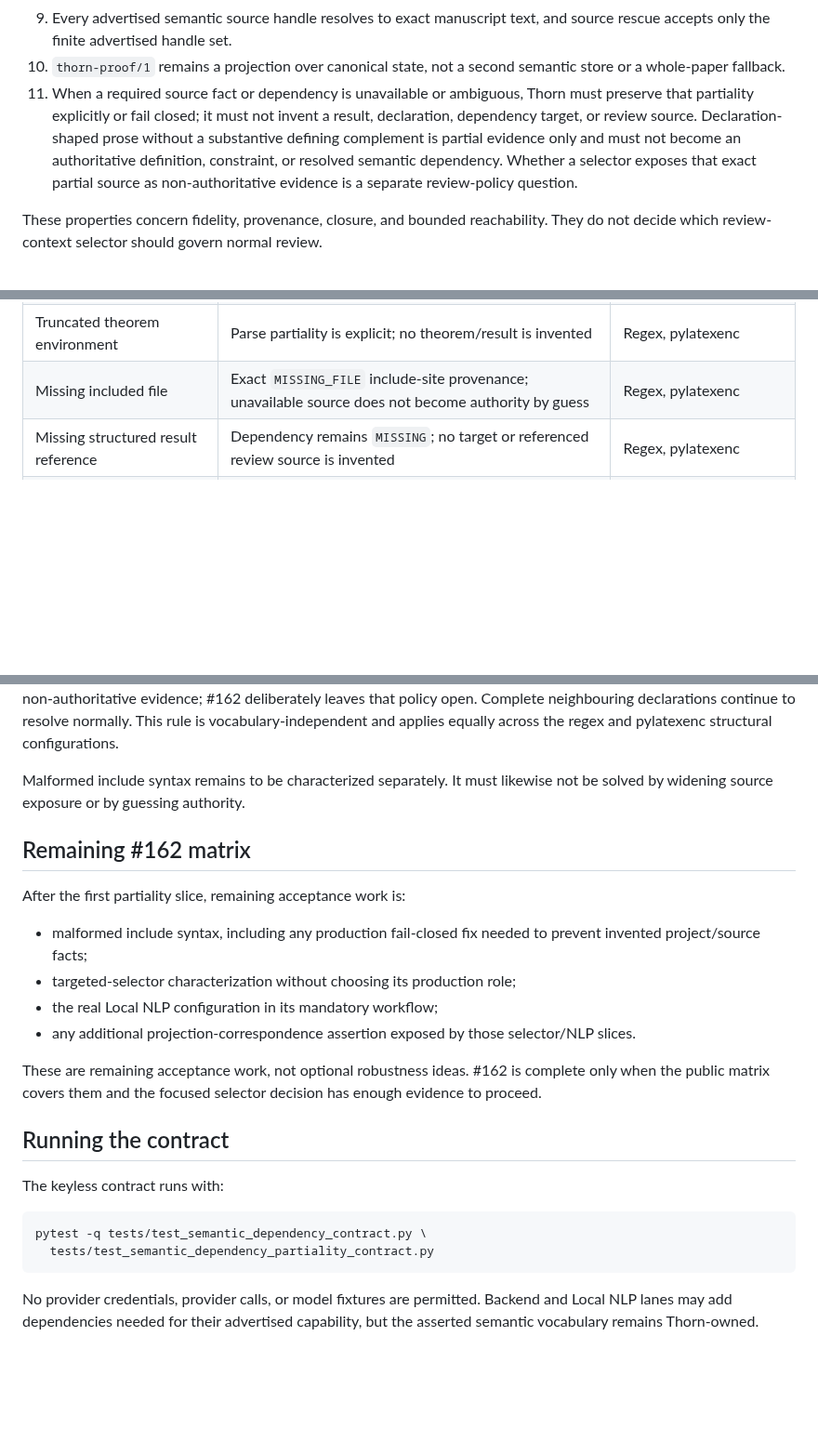
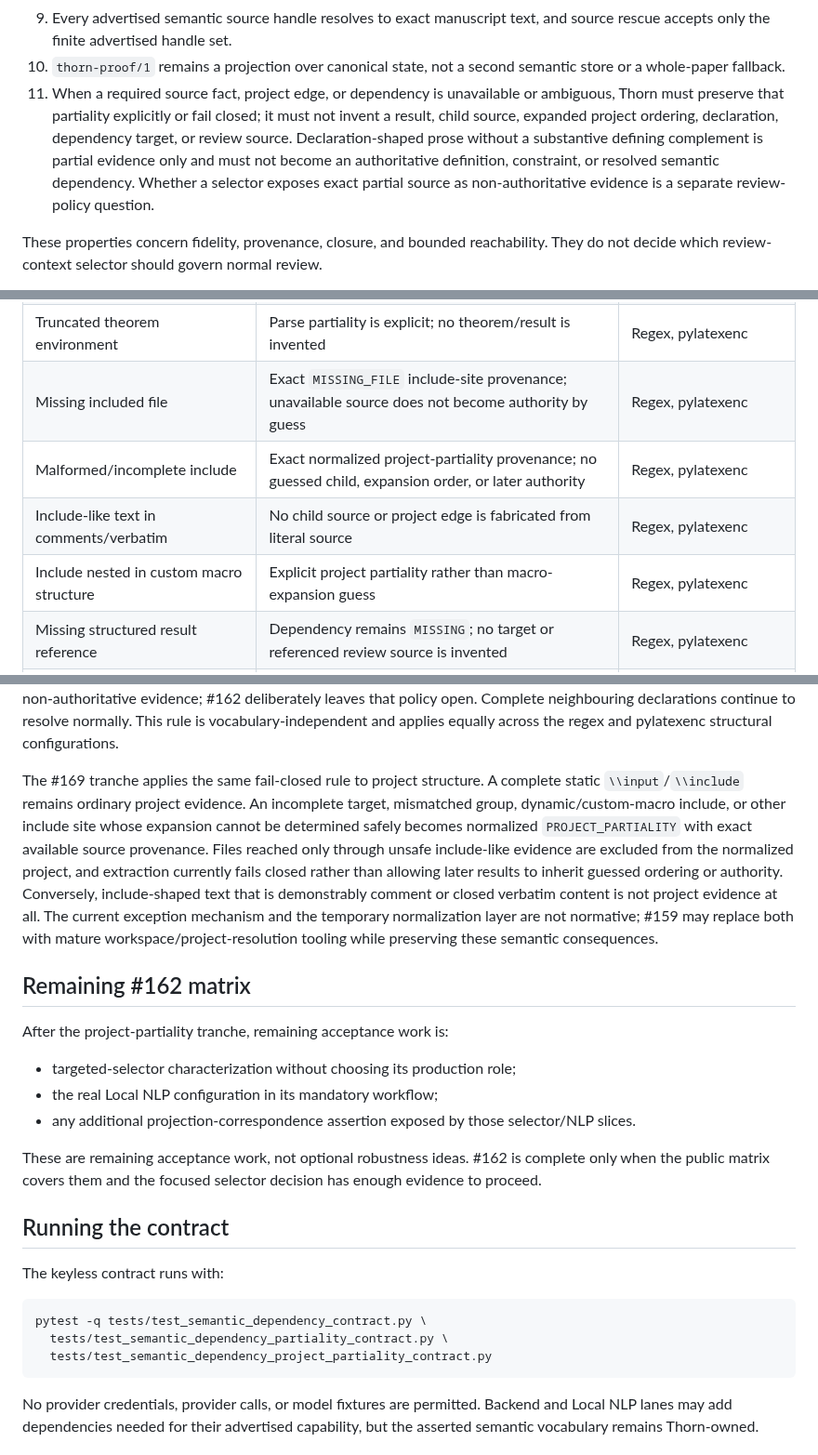
Before and after one commit to grantaj/thorn, a Markdown page: docs/semantic-dependency-contract.md, 3 parts joined by grey strips. Shown at 93% size. Drawn GitHub-style; blank space fills up the shorter version.

Commit message:
Document fail-closed project partiality contract

````diff
--- a/docs/semantic-dependency-contract.md
+++ b/docs/semantic-dependency-contract.md
@@ -69,13 +69,14 @@ The contract is organized around these assurance properties:
    source rescue accepts only the finite advertised handle set.
 10. `thorn-proof/1` remains a projection over canonical state, not a second semantic
     store or a whole-paper fallback.
-11. When a required source fact or dependency is unavailable or ambiguous, Thorn must
-    preserve that partiality explicitly or fail closed; it must not invent a result,
-    declaration, dependency target, or review source. Declaration-shaped prose without
-    a substantive defining complement is partial evidence only and must not become an
-    authoritative definition, constraint, or resolved semantic dependency. Whether a
-    selector exposes that exact partial source as non-authoritative evidence is a
-    separate review-policy question.
+11. When a required source fact, project edge, or dependency is unavailable or
+    ambiguous, Thorn must preserve that partiality explicitly or fail closed; it must
+    not invent a result, child source, expanded project ordering, declaration,
+    dependency target, or review source. Declaration-shaped prose without a substantive
+    defining complement is partial evidence only and must not become an authoritative
+    definition, constraint, or resolved semantic dependency. Whether a selector exposes
+    exact partial source as non-authoritative evidence is a separate review-policy
+    question.
 
 These properties concern fidelity, provenance, closure, and bounded reachability. They
 do not decide which review-context selector should govern normal review.
@@ -134,6 +135,9 @@ candidate assertions without exposing spaCy-native objects.
 | Local linguistic symbol introduction | Candidate remains ambiguous and non-authoritative | Deterministic NLP fixture; structural-only explicitly skipped |
 | Truncated theorem environment | Parse partiality is explicit; no theorem/result is invented | Regex, pylatexenc |
 | Missing included file | Exact `MISSING_FILE` include-site provenance; unavailable source does not become authority by guess | Regex, pylatexenc |
+| Malformed/incomplete include | Exact normalized project-partiality provenance; no guessed child, expansion order, or later authority | Regex, pylatexenc |
+| Include-like text in comments/verbatim | No child source or project edge is fabricated from literal source | Regex, pylatexenc |
+| Include nested in custom macro structure | Explicit project partiality rather than macro-expansion guess | Regex, pylatexenc |
 | Missing structured result reference | Dependency remains `MISSING`; no target or referenced review source is invented | Regex, pylatexenc |
 | Duplicate structured result label | Dependency remains `AMBIGUOUS`; no arbitrary target or referenced review source is selected | Regex, pylatexenc |
 | Truncated named declarations and ambient conventions | Exact available source is preserved; no definition, constraint, or resolved semantic dependency is invented; complete neighbouring declarations remain authoritative with exact provenance | Regex, pylatexenc |
@@ -192,15 +196,22 @@ policy open. Complete neighbouring declarations continue to resolve normally. Th
 is vocabulary-independent and applies equally across the regex and pylatexenc structural
 configurations.
 
-Malformed include syntax remains to be characterized separately. It must likewise not
-be solved by widening source exposure or by guessing authority.
+The #169 tranche applies the same fail-closed rule to project structure. A complete
+static `\\input`/`\\include` remains ordinary project evidence. An incomplete target,
+mismatched group, dynamic/custom-macro include, or other include site whose expansion
+cannot be determined safely becomes normalized `PROJECT_PARTIALITY` with exact available
+source provenance. Files reached only through unsafe include-like evidence are excluded
+from the normalized project, and extraction currently fails closed rather than allowing
+later results to inherit guessed ordering or authority. Conversely, include-shaped text
+that is demonstrably comment or closed verbatim content is not project evidence at all.
+The current exception mechanism and the temporary normalization layer are not normative;
+#159 may replace both with mature workspace/project-resolution tooling while preserving
+these semantic consequences.
 
 ## Remaining #162 matrix
 
-After the first partiality slice, remaining acceptance work is:
+After the project-partiality tranche, remaining acceptance work is:
 
-- malformed include syntax, including any production fail-closed fix needed to prevent
-  invented project/source facts;
 - targeted-selector characterization without choosing its production role;
 - the real Local NLP configuration in its mandatory workflow;
 - any additional projection-correspondence assertion exposed by those selector/NLP
@@ -216,7 +227,8 @@ The keyless contract runs with:
 
 ```bash
 pytest -q tests/test_semantic_dependency_contract.py \
-  tests/test_semantic_dependency_partiality_contract.py
+  tests/test_semantic_dependency_partiality_contract.py \
+  tests/test_semantic_dependency_project_partiality_contract.py
 ```
 
 No provider credentials, provider calls, or model fixtures are permitted. Backend and
````
